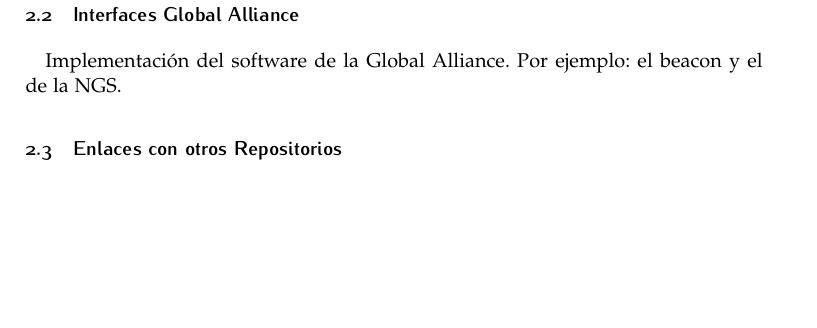
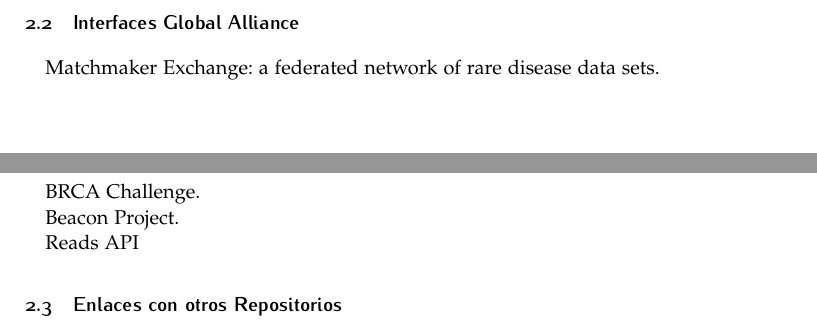
Before and after one commit to DDT-INMEGEN/opendata, a LaTeX document (bank/article_4.tex): part of page 2 of 3 before the commit and two parts of pages 1 and 2 of 3 after it, the two joined at a grey line, cut so that both start at the same text, the shorter picture padded with empty space. Compiled offline with pdfLaTeX.

Commit message:
some GAGH data projects

```diff
--- a/bank/article_4.tex
+++ b/bank/article_4.tex
@@ -83,8 +83,14 @@
 
 
 \subsection{Interfaces Global Alliance}
-Implementación del software de la Global Alliance. Por ejemplo: el
-beacon y el de la NGS.
+
+Matchmaker Exchange: a federated network of rare disease data sets.
+
+BRCA Challenge.
+
+Beacon Project.
+
+Reads API
 
 
 \subsection{Enlaces con otros Repositorios}
```
Also changed, not shown: bank/article_4.tex (2 more changed lines).
